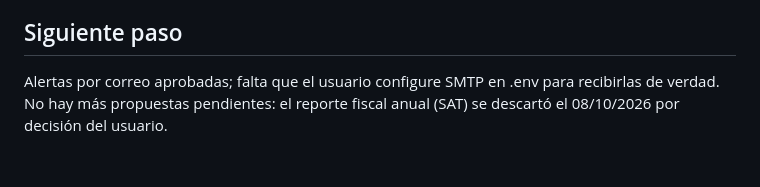
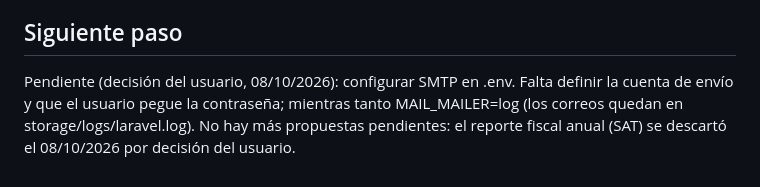
Before and after one commit to saulCRW/mu-capital, a Markdown page: PROGRESO.md, the part around the change. GitHub-like rendering; blank space fills up the shorter version.

Commit message:
PROGRESO: configuracion de SMTP pendiente
Co-Authored-By: Claude Opus 5.5 <noreply@anthropic.com>
Claude-Session: https://claude.ai/code/session_01Wb5sMGpJ4BjFkpQiB4aXfJ

```diff
--- a/PROGRESO.md
+++ b/PROGRESO.md
@@ -63,5 +63,5 @@ Privado en GitHub: https://github.com/MarcoGz15/mu-intelligence (rama `main`).
 - Tarea de Windows "MU Intelligence - programador": corre `php artisan schedule:run` cada minuto (sin ventana, con `conhost --headless`). Hace el respaldo diario de las 2:00, la sincronización de mercado y vacía la cola de correos cada minuto.
 
 ## Siguiente paso
-Alertas por correo aprobadas; falta que el usuario configure SMTP en .env para recibirlas de verdad.
+Pendiente (decisión del usuario, 08/10/2026): configurar SMTP en .env. Falta definir la cuenta de envío y que el usuario pegue la contraseña; mientras tanto MAIL_MAILER=log (los correos quedan en storage/logs/laravel.log).
 No hay más propuestas pendientes: el reporte fiscal anual (SAT) se descartó el 08/10/2026 por decisión del usuario.
```
